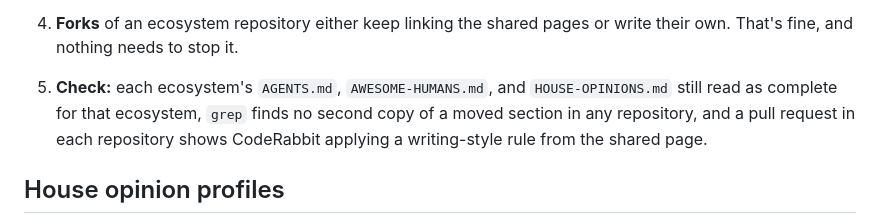
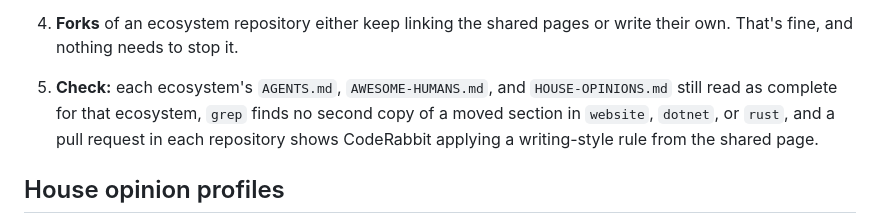
Before and after one commit to awesome-humans/website, a Markdown page: PLAN.md, the part around the change. Drawn GitHub-style.

Commit message:
docs: limit the duplicate check to the organisation's repositories

```diff
--- a/PLAN.md
+++ b/PLAN.md
@@ -533,7 +533,7 @@ The owner settled on 2026-10-18 that the text every repository shares lives once
 2. **Replace the copies** (agent), one pull request per ecosystem, after step 1 merges: `docs/link-shared-conventions` in `dotnet` and `rust`. Each section that moved becomes a one-paragraph pointer that names the page and says to read it before writing, followed by what stays. Link the page's source on GitHub, at `main`, which lychee checks and the strict build resolves. Every relative link into a moved section, such as `AGENTS.md#voice` or `AWESOME-HUMANS.md#admission-criteria`, is repointed in the same pull request. In `rust`, fold this into the house-profiles port if both are still open.
 3. **Keep CodeRabbit's guidelines whole.** CodeRabbit reads each repository's `AGENTS.md`, and won't follow a link out of it. Check first whether the central `.coderabbit.yaml` can name guideline files in another repository. If it can't, add the three pages to `reviews.path_instructions` in `coderabbit` as a short summary with the link, and record that it's a summary in the file's comment.
 4. **Forks** of an ecosystem repository either keep linking the shared pages or write their own. That's fine, and nothing needs to stop it.
-5. **Check:** each ecosystem's `AGENTS.md`, `AWESOME-HUMANS.md`, and `HOUSE-OPINIONS.md` still read as complete for that ecosystem, `grep` finds no second copy of a moved section in any repository, and a pull request in each repository shows CodeRabbit applying a writing-style rule from the shared page.
+5. **Check:** each ecosystem's `AGENTS.md`, `AWESOME-HUMANS.md`, and `HOUSE-OPINIONS.md` still read as complete for that ecosystem, `grep` finds no second copy of a moved section in `website`, `dotnet`, or `rust`, and a pull request in each repository shows CodeRabbit applying a writing-style rule from the shared page.
 
 ## House opinion profiles
 
```
